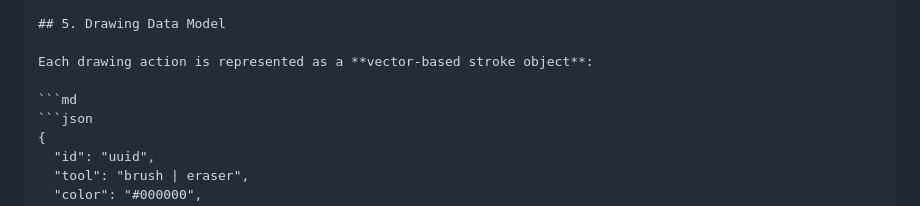
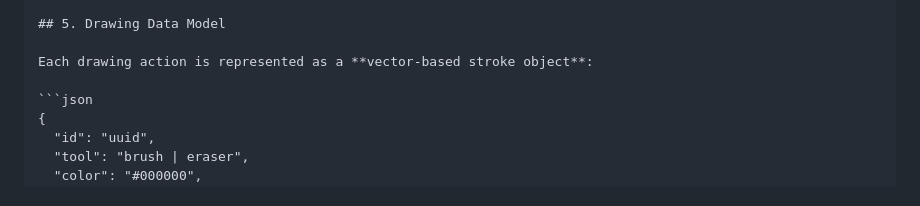
Before and after one commit to kusala22/canvas, a Markdown page: ARCHITECTURE.md, the part around the change. Drawn GitHub-style.

````diff
--- a/ARCHITECTURE.md
+++ b/ARCHITECTURE.md
@@ -67,7 +67,6 @@ This ensures that drawings appear **while they are being drawn**, not after comp
 
 Each drawing action is represented as a **vector-based stroke object**:
 
-```md
 ```json
 {
   "id": "uuid",
````
